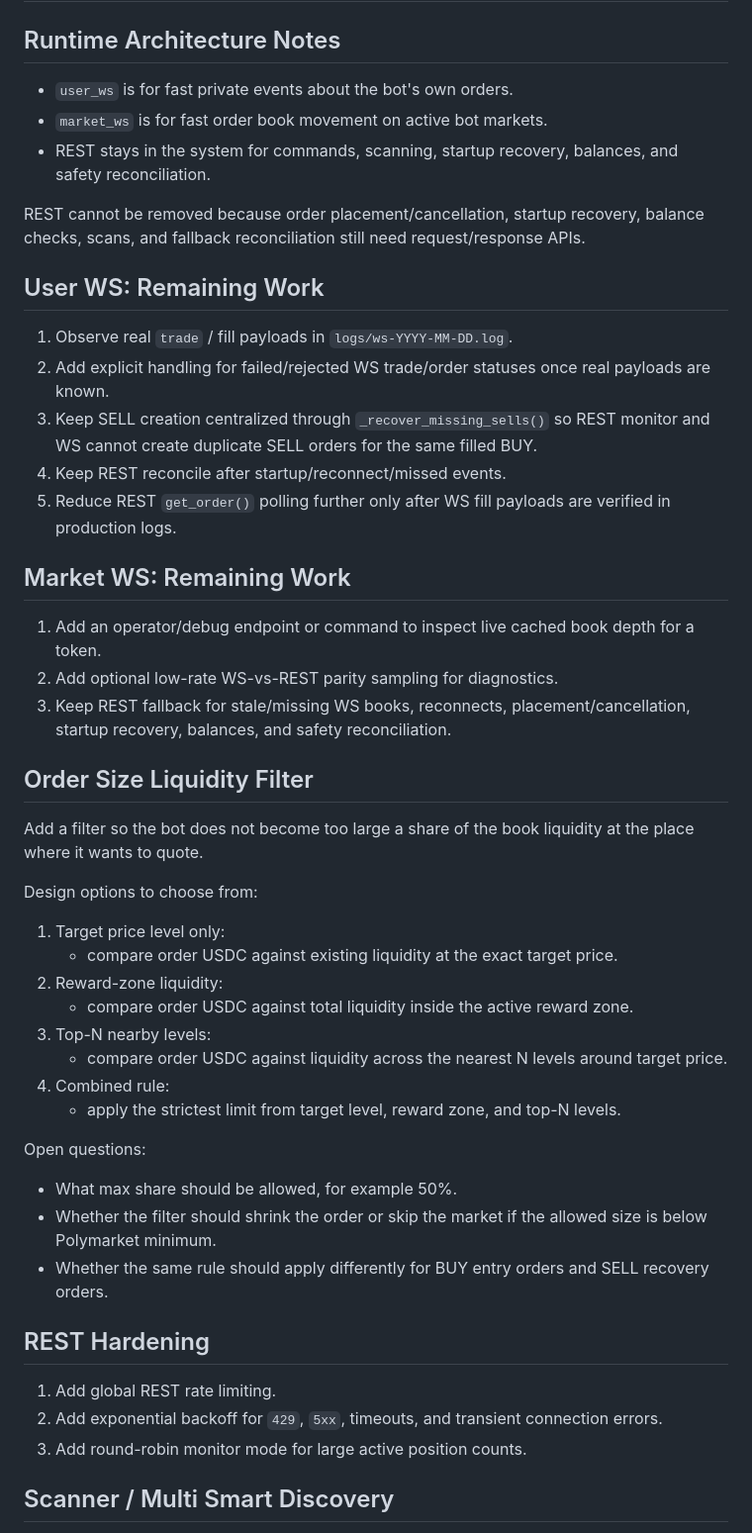
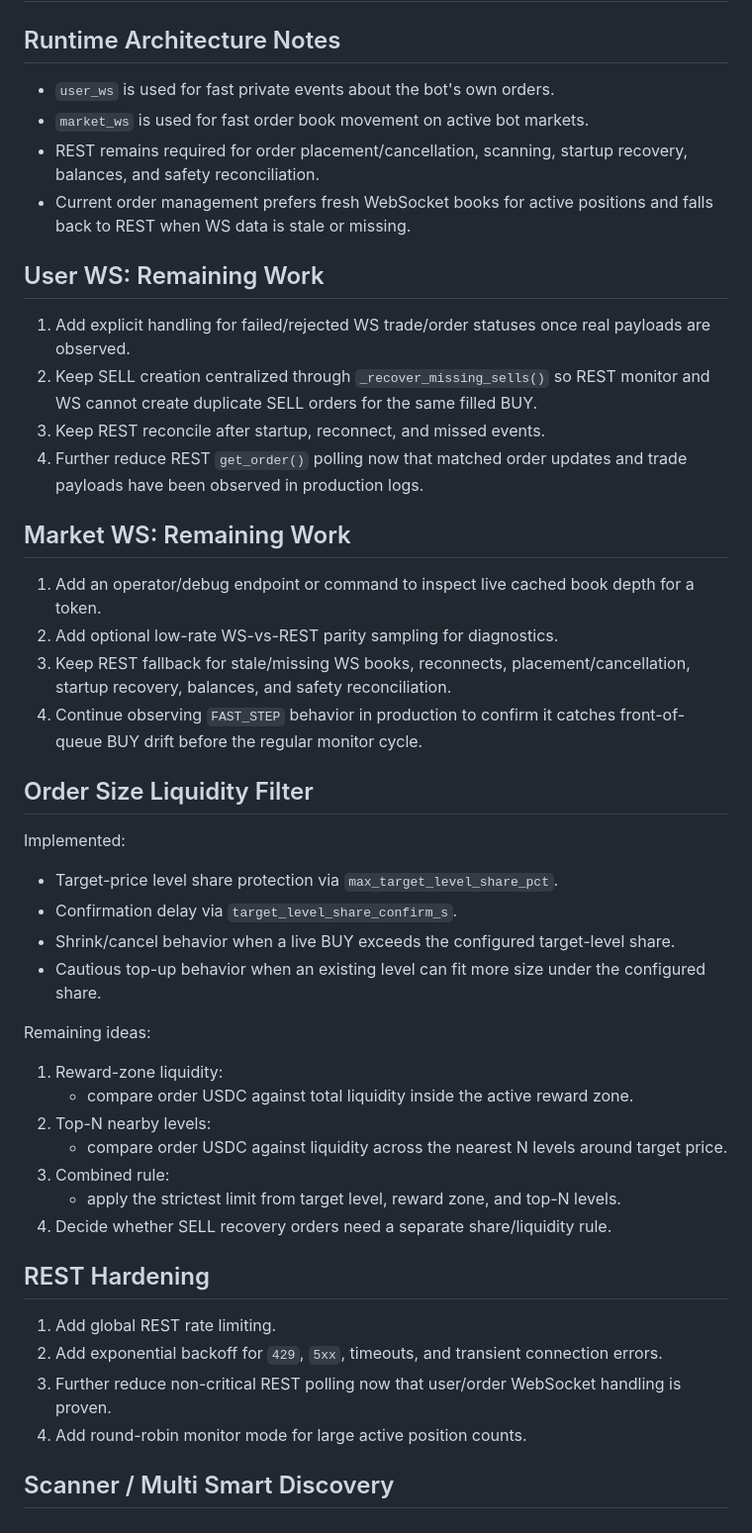
Before and after one commit to richialex/PolymarketBot, a Markdown page: todo.md, the part around one of its changes. Shown at 99% size. Rendered like a GitHub page.

Commit message:
Refresh follow-up notes

```diff
--- a/todo.md
+++ b/todo.md
@@ -2,52 +2,50 @@
 
 ## Runtime Architecture Notes
 
-- `user_ws` is for fast private events about the bot's own orders.
-- `market_ws` is for fast order book movement on active bot markets.
-- REST stays in the system for commands, scanning, startup recovery, balances, and safety reconciliation.
-
-REST cannot be removed because order placement/cancellation, startup recovery, balance checks, scans, and fallback reconciliation still need request/response APIs.
+- `user_ws` is used for fast private events about the bot's own orders.
+- `market_ws` is used for fast order book movement on active bot markets.
+- REST remains required for order placement/cancellation, scanning, startup recovery, balances, and safety reconciliation.
+- Current order management prefers fresh WebSocket books for active positions and falls back to REST when WS data is stale or missing.
 
 ## User WS: Remaining Work
 
-1. Observe real `trade` / fill payloads in `logs/ws-YYYY-MM-DD.log`.
-2. Add explicit handling for failed/rejected WS trade/order statuses once real payloads are known.
-3. Keep SELL creation centralized through `_recover_missing_sells()` so REST monitor and WS cannot create duplicate SELL orders for the same filled BUY.
-4. Keep REST reconcile after startup/reconnect/missed events.
-5. Reduce REST `get_order()` polling further only after WS fill payloads are verified in production logs.
+1. Add explicit handling for failed/rejected WS trade/order statuses once real payloads are observed.
+2. Keep SELL creation centralized through `_recover_missing_sells()` so REST monitor and WS cannot create duplicate SELL orders for the same filled BUY.
+3. Keep REST reconcile after startup, reconnect, and missed events.
+4. Further reduce REST `get_order()` polling now that matched order updates and trade payloads have been observed in production logs.
 
 ## Market WS: Remaining Work
 
 1. Add an operator/debug endpoint or command to inspect live cached book depth for a token.
 2. Add optional low-rate WS-vs-REST parity sampling for diagnostics.
 3. Keep REST fallback for stale/missing WS books, reconnects, placement/cancellation, startup recovery, balances, and safety reconciliation.
+4. Continue observing `FAST_STEP` behavior in production to confirm it catches front-of-queue BUY drift before the regular monitor cycle.
 
 ## Order Size Liquidity Filter
 
-Add a filter so the bot does not become too large a share of the book liquidity at the place where it wants to quote.
+Implemented:
 
-Design options to choose from:
+- Target-price level share protection via `max_target_level_share_pct`.
+- Confirmation delay via `target_level_share_confirm_s`.
+- Shrink/cancel behavior when a live BUY exceeds the configured target-level share.
+- Cautious top-up behavior when an existing level can fit more size under the configured share.
 
-1. Target price level only:
-   - compare order USDC against existing liquidity at the exact target price.
-2. Reward-zone liquidity:
+Remaining ideas:
+
+1. Reward-zone liquidity:
    - compare order USDC against total liquidity inside the active reward zone.
-3. Top-N nearby levels:
+2. Top-N nearby levels:
    - compare order USDC against liquidity across the nearest N levels around target price.
-4. Combined rule:
+3. Combined rule:
    - apply the strictest limit from target level, reward zone, and top-N levels.
-
-Open questions:
-
-- What max share should be allowed, for example 50%.
-- Whether the filter should shrink the order or skip the market if the allowed size is below Polymarket minimum.
-- Whether the same rule should apply differently for BUY entry orders and SELL recovery orders.
+4. Decide whether SELL recovery orders need a separate share/liquidity rule.
 
 ## REST Hardening
 
 1. Add global REST rate limiting.
 2. Add exponential backoff for `429`, `5xx`, timeouts, and transient connection errors.
-3. Add round-robin monitor mode for large active position counts.
+3. Further reduce non-critical REST polling now that user/order WebSocket handling is proven.
+4. Add round-robin monitor mode for large active position counts.
 
 ## Scanner / Multi Smart Discovery
 
```
Also changed, not shown: other parts of todo.md (+21 -0 lines), CHANGELOG.md (+1 -1 lines).
